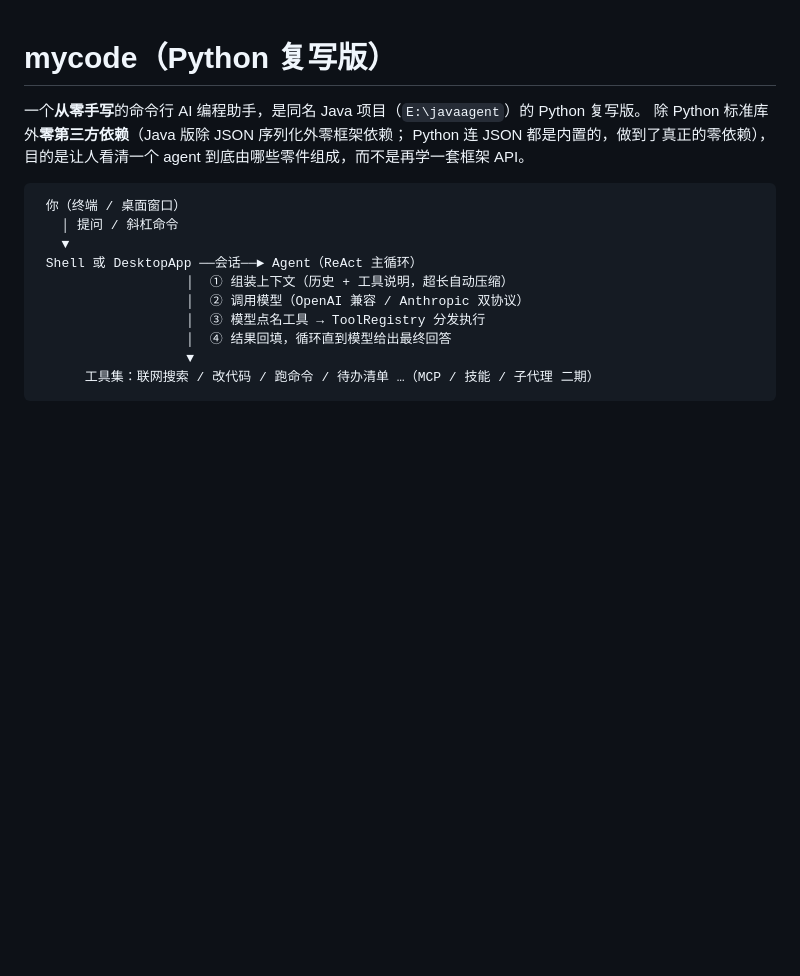
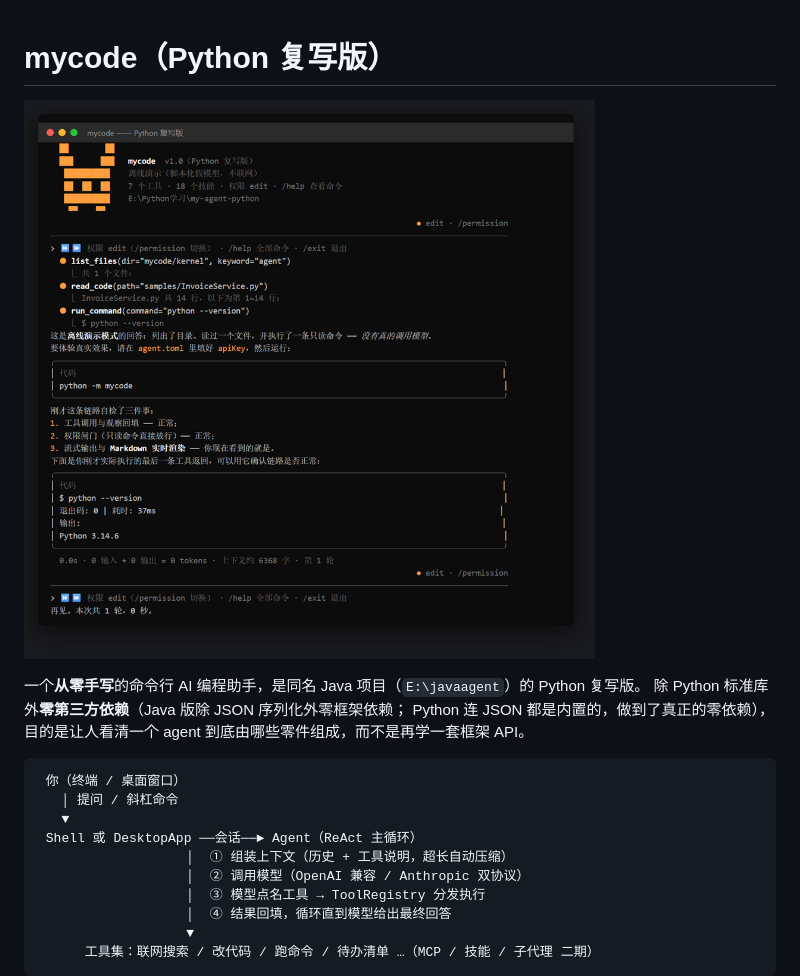
Before and after one commit to my041125/mycode-python, a Markdown page: README.md, the part around the change. Rendered like a GitHub page; pictures changed too: docs/terminal.png (added); blank space fills up the shorter version.

```diff
--- a/README.md
+++ b/README.md
@@ -1,4 +1,6 @@
 # mycode（Python 复写版）
+
+![终端界面](docs/terminal.png)
 
 一个**从零手写**的命令行 AI 编程助手，是同名 Java 项目（`E:\javaagent`）的 Python 复写版。
 除 Python 标准库外**零第三方依赖**（Java 版除 JSON 序列化外零框架依赖；
```
Also changed, not shown: 3 other files.
